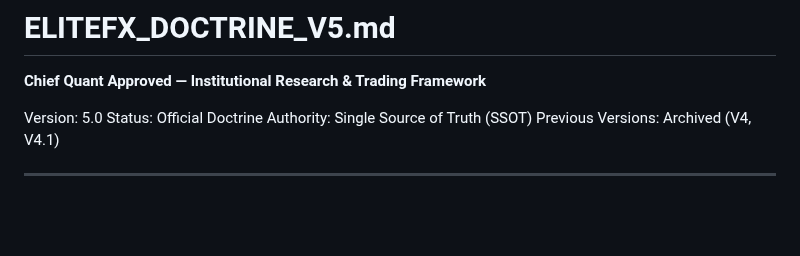
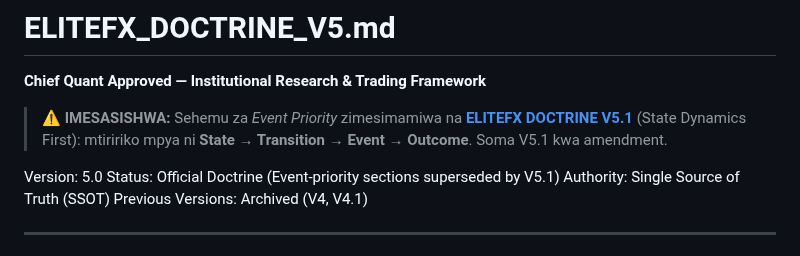
Before and after one commit to Majorsoln/elitefx1, a Markdown page: ELITEFX DOCTRINE V5.md, the part around the change. Drawn GitHub-style; blank space fills up the shorter version.

```diff
--- a/ELITEFX DOCTRINE V5.md
+++ b/ELITEFX DOCTRINE V5.md
@@ -2,8 +2,12 @@
 
 **Chief Quant Approved — Institutional Research & Trading Framework**
 
+> ⚠️ **IMESASISHWA:** Sehemu za *Event Priority* zimesimamiwa na
+> **[ELITEFX DOCTRINE V5.1](ELITEFX%20DOCTRINE%20V5.1.md)** (State Dynamics First):
+> mtiririko mpya ni **State → Transition → Event → Outcome**. Soma V5.1 kwa amendment.
+
 Version: 5.0
-Status: Official Doctrine
+Status: Official Doctrine (Event-priority sections superseded by V5.1)
 Authority: Single Source of Truth (SSOT)
 Previous Versions: Archived (V4, V4.1)
 
```
Also changed, not shown: ELITEFX DOCTRINE V5.1.md (added, +252 -0 lines).
